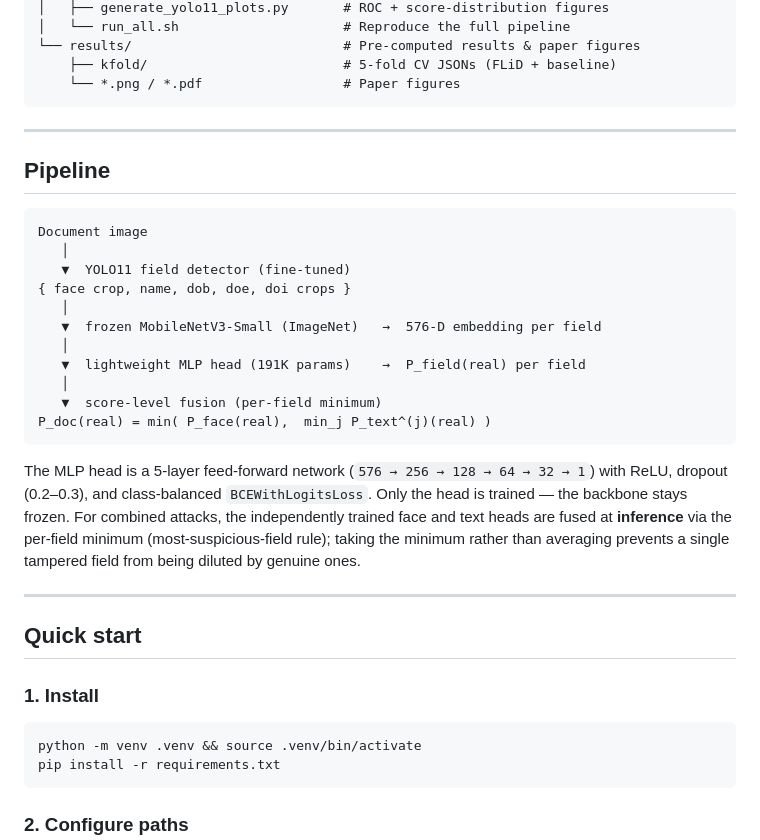
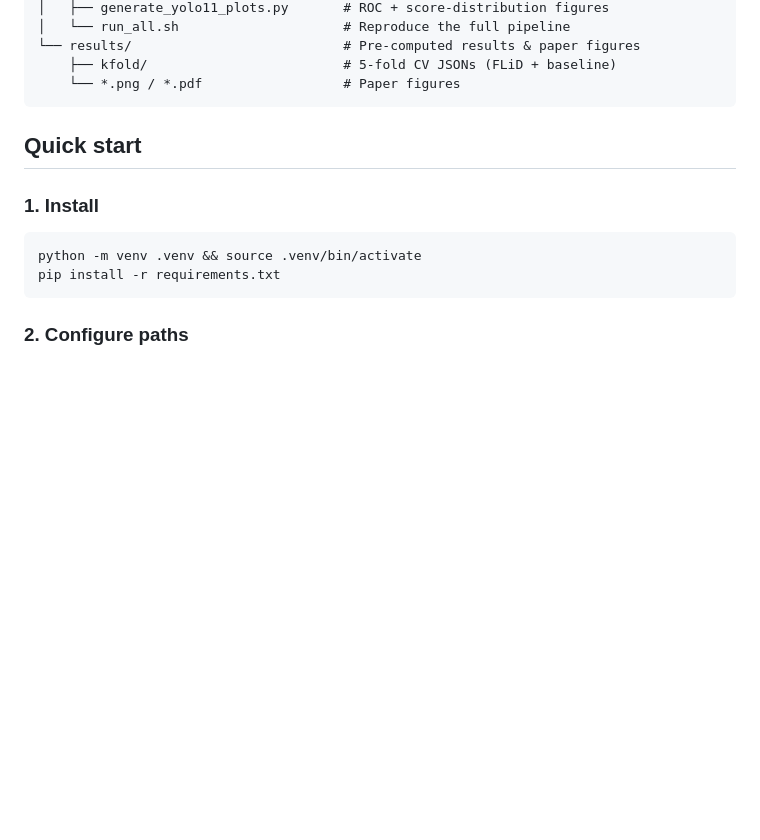
Before and after one commit to merealone2516/FLiD, a Markdown page: README.md, the part around one of its changes. Rendered like a GitHub page; blank space fills up the shorter version.

````diff
--- a/README.md
+++ b/README.md
@@ -107,32 +107,7 @@ FLiD/
     └── *.png / *.pdf                  # Paper figures
 ```
 
----
 
-## Pipeline
-
-```
-Document image
-   │
-   ▼  YOLO11 field detector (fine-tuned)
-{ face crop, name, dob, doe, doi crops }
-   │
-   ▼  frozen MobileNetV3-Small (ImageNet)   →  576-D embedding per field
-   │
-   ▼  lightweight MLP head (191K params)    →  P_field(real) per field
-   │
-   ▼  score-level fusion (per-field minimum)
-P_doc(real) = min( P_face(real),  min_j P_text^(j)(real) )
-```
-
-The MLP head is a 5-layer feed-forward network (`576 → 256 → 128 → 64 → 32 → 1`)
-with ReLU, dropout (0.2–0.3), and class-balanced `BCEWithLogitsLoss`. Only the
-head is trained — the backbone stays frozen. For combined attacks, the
-independently trained face and text heads are fused at **inference** via the
-per-field minimum (most-suspicious-field rule); taking the minimum rather than
-averaging prevents a single tampered field from being diluted by genuine ones.
-
----
 
 ## Quick start
 
````
Also changed, not shown: other parts of README.md (+1 -38 lines).
